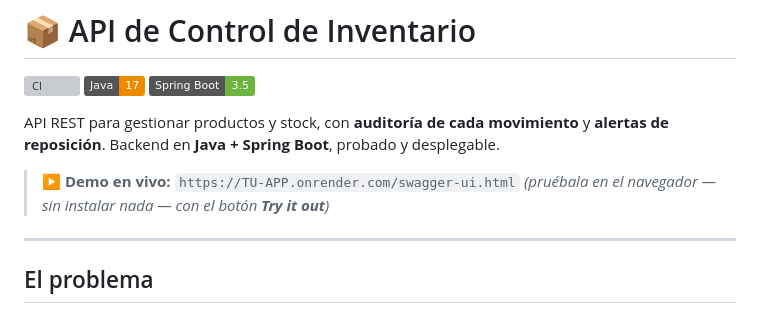
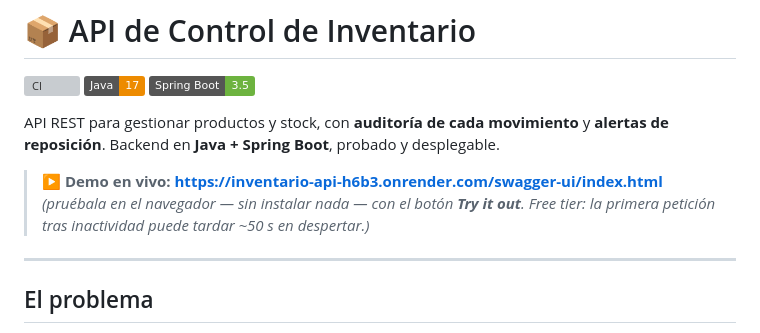
Before and after one commit to NemelesUrek/inventario-api, a Markdown page: README.md, the part around the change. GitHub-like rendering; badges without logos; grey boxes are pictures that could not be loaded.

Commit message:
docs: agregar URL de la demo en vivo (Render)
Co-Authored-By: Claude Opus 4.8 <noreply@anthropic.com>

```diff
--- a/README.md
+++ b/README.md
@@ -6,8 +6,8 @@
 
 API REST para gestionar productos y stock, con **auditoría de cada movimiento** y **alertas de reposición**. Backend en **Java + Spring Boot**, probado y desplegable.
 
-> **▶ Demo en vivo:** `https://TU-APP.onrender.com/swagger-ui.html`
-> *(pruébala en el navegador — sin instalar nada — con el botón **Try it out**)*
+> **▶ Demo en vivo:** **https://inventario-api-h6b3.onrender.com/swagger-ui/index.html**
+> *(pruébala en el navegador — sin instalar nada — con el botón **Try it out**. Free tier: la primera petición tras inactividad puede tardar ~50 s en despertar.)*
 
 ---
 
```
